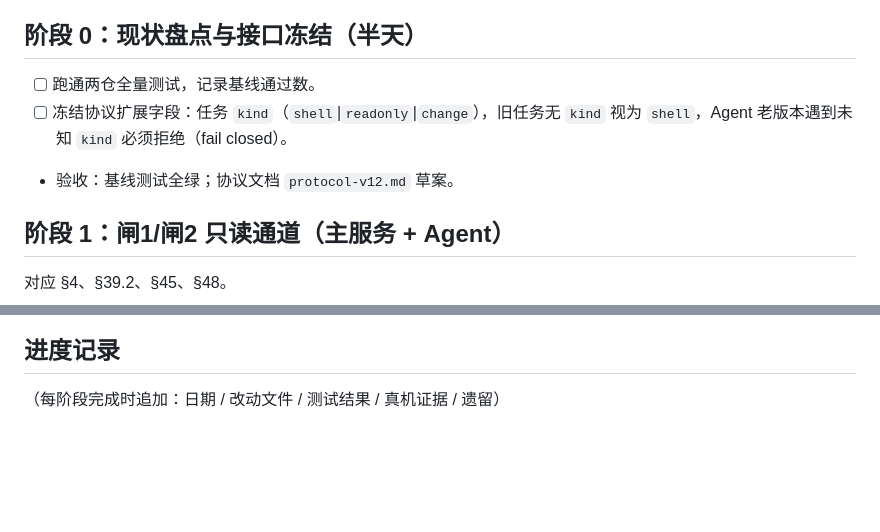
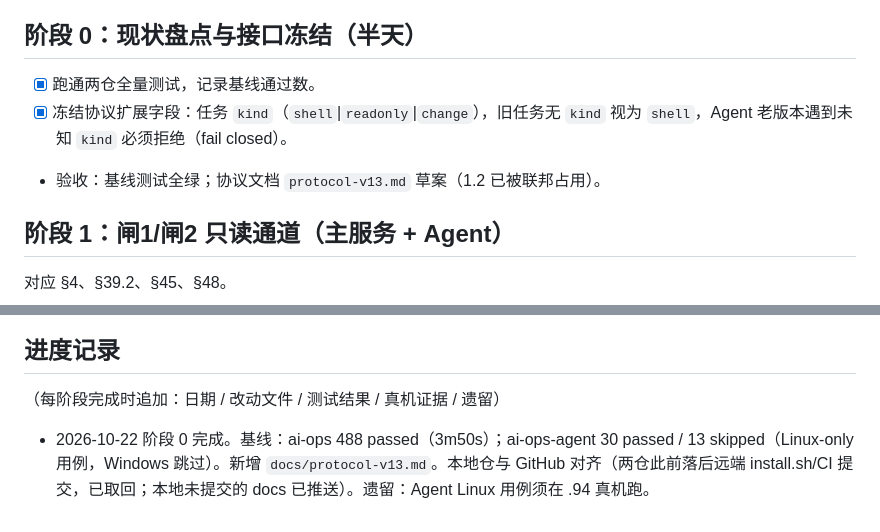
Before and after one commit to hewenze11/ai-ops, a Markdown page: docs/impl-plan-authorization.md, 2 parts joined by grey strips. Drawn GitHub-style; blank space fills up the shorter version.

Commit message:
protocol 1.3 draft: task kind (shell|readonly|change) with fail-closed compatibility; stage 0 baseline recorded

```diff
--- a/docs/impl-plan-authorization.md
+++ b/docs/impl-plan-authorization.md
@@ -5,9 +5,9 @@
 每个阶段独立可验收（单测 + 本地回归 + 真机 smoke），完成后在本文件勾选并写验证证据，再进入下一阶段。任何阶段中断，从本文件状态恢复。
 
 ## 阶段 0：现状盘点与接口冻结（半天）
-- [ ] 跑通两仓全量测试，记录基线通过数。
-- [ ] 冻结协议扩展字段：任务 `kind`（`shell`|`readonly`|`change`），旧任务无 `kind` 视为 `shell`，Agent 老版本遇到未知 `kind` 必须拒绝（fail closed）。
-- 验收：基线测试全绿；协议文档 `protocol-v12.md` 草案。
+- [x] 跑通两仓全量测试，记录基线通过数。
+- [x] 冻结协议扩展字段：任务 `kind`（`shell`|`readonly`|`change`），旧任务无 `kind` 视为 `shell`，Agent 老版本遇到未知 `kind` 必须拒绝（fail closed）。
+- 验收：基线测试全绿；协议文档 `protocol-v13.md` 草案（1.2 已被联邦占用）。
 
 ## 阶段 1：闸1/闸2 只读通道（主服务 + Agent）
 对应 §4、§39.2、§45、§48。
@@ -52,3 +52,5 @@
 
 ## 进度记录
 （每阶段完成时追加：日期 / 改动文件 / 测试结果 / 真机证据 / 遗留）
+
+- 2026-10-22 阶段 0 完成。基线：ai-ops 488 passed（3m50s）；ai-ops-agent 30 passed / 13 skipped（Linux-only 用例，Windows 跳过）。新增 `docs/protocol-v13.md`。本地仓与 GitHub 对齐（两仓此前落后远端 install.sh/CI 提交，已取回；本地未提交的 docs 已推送）。遗留：Agent Linux 用例须在 .94 真机跑。
```
Also changed, not shown: docs/protocol-v13.md (added, +49 -0 lines).
